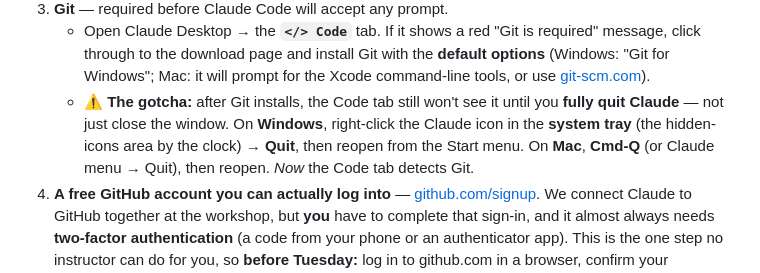
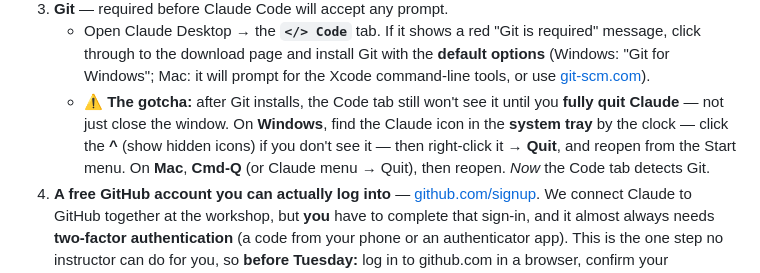
Before and after one commit to brendanx67/ClaudeWorkshop, a Markdown page: setup/setup.md, the part around the change. GitHub-like rendering.

Commit message:
setup: note the tray-overflow chevron in the quit-Claude step
The Claude tray icon usually sits in the hidden-icons overflow, so add the
"click ^ to show hidden icons" step. Matches Brendan's annotated screenshot.

Co-Authored-By: Claude Opus 4.8 <noreply@anthropic.com>

```diff
--- a/setup/setup.md
+++ b/setup/setup.md
@@ -23,10 +23,11 @@ you; you do these first, yourself.
      the **default options** (Windows: "Git for Windows"; Mac: it will prompt for
      the Xcode command-line tools, or use [git-scm.com](https://git-scm.com)).
    - **⚠️ The gotcha:** after Git installs, the Code tab still won't see it until
-     you **fully quit Claude** — not just close the window. On **Windows**,
-     right-click the Claude icon in the **system tray** (the hidden-icons area by
-     the clock) → **Quit**, then reopen from the Start menu. On **Mac**, **Cmd-Q**
-     (or Claude menu → Quit), then reopen. *Now* the Code tab detects Git.
+     you **fully quit Claude** — not just close the window. On **Windows**, find
+     the Claude icon in the **system tray** by the clock — click the **^** (show
+     hidden icons) if you don't see it — then right-click it → **Quit**, and
+     reopen from the Start menu. On **Mac**, **Cmd-Q** (or Claude menu → Quit),
+     then reopen. *Now* the Code tab detects Git.
 4. **A free GitHub account you can actually log into** —
    [github.com/signup](https://github.com/signup). We connect Claude to GitHub
    together at the workshop, but **you** have to complete that sign-in, and it
```
